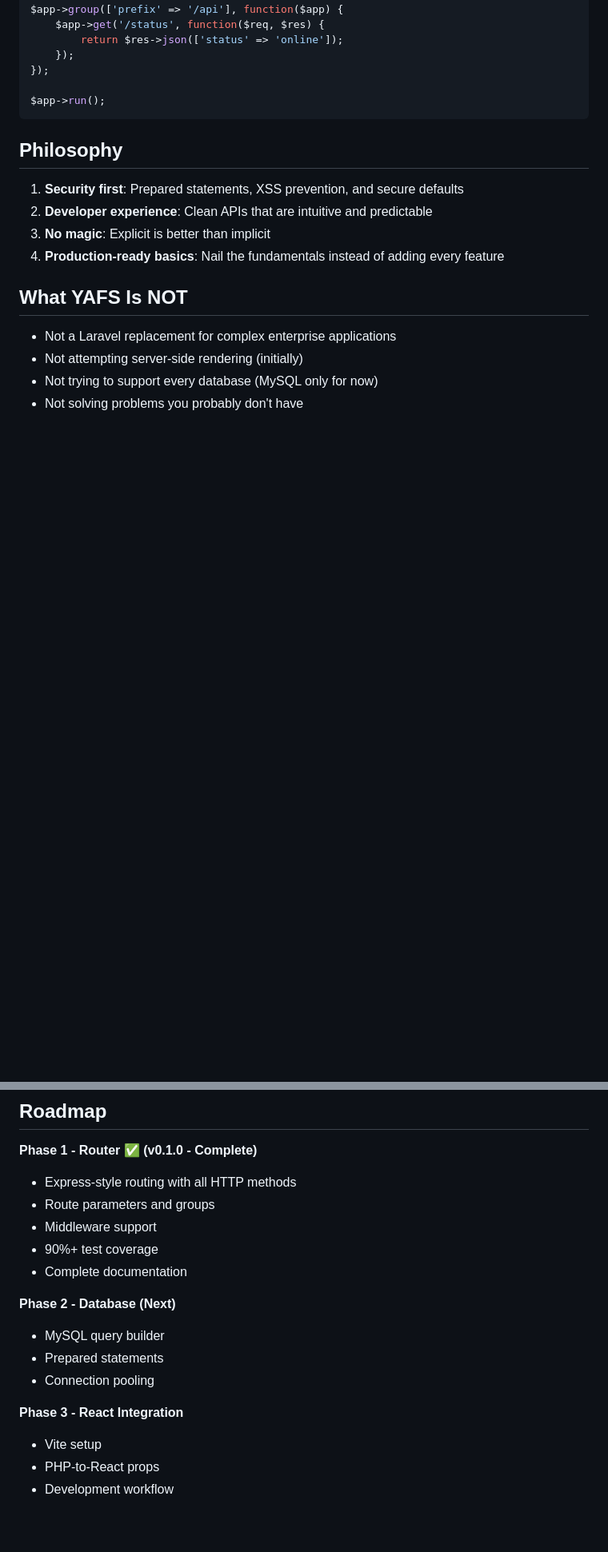
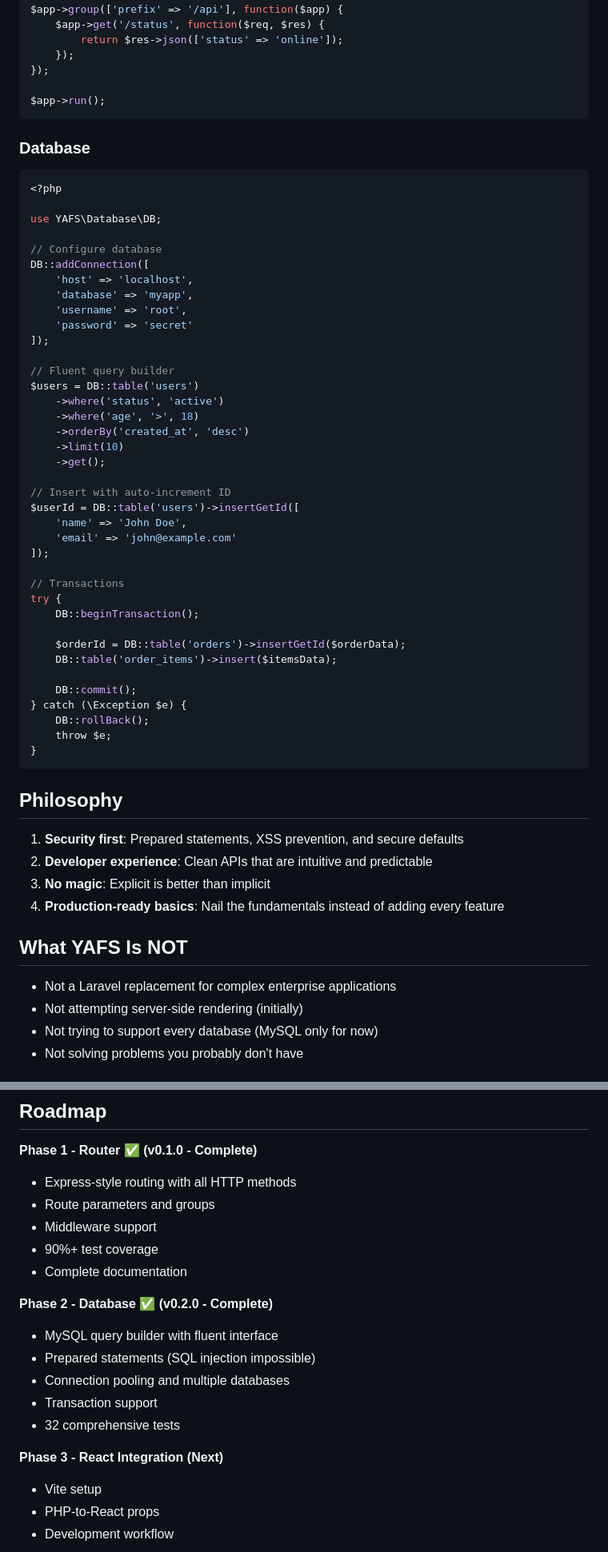
Before and after one commit to DeveloperKeshavKumar/YAFS, a Markdown page: README.md, 2 parts joined by grey strips. Shown at 80% size. Drawn GitHub-style; blank space fills up the shorter version.

Commit message:
[README] update with Query Builder complete

````diff
--- a/README.md
+++ b/README.md
@@ -48,6 +49,48 @@ $app->group(['prefix' => '/api'], function($app) {
 });
 
 $app->run();
+```
+
+### Database
+```php
+<?php
+
+use YAFS\Database\DB;
+
+// Configure database
+DB::addConnection([
+    'host' => 'localhost',
+    'database' => 'myapp',
+    'username' => 'root',
+    'password' => 'secret'
+]);
+
+// Fluent query builder
+$users = DB::table('users')
+    ->where('status', 'active')
+    ->where('age', '>', 18)
+    ->orderBy('created_at', 'desc')
+    ->limit(10)
+    ->get();
+
+// Insert with auto-increment ID
+$userId = DB::table('users')->insertGetId([
+    'name' => 'John Doe',
+    'email' => 'john@example.com'
+]);
+
+// Transactions
+try {
+    DB::beginTransaction();
+
+    $orderId = DB::table('orders')->insertGetId($orderData);
+    DB::table('order_items')->insert($itemsData);
+
+    DB::commit();
+} catch (\Exception $e) {
+    DB::rollBack();
+    throw $e;
+}
 ```
 
 ## Philosophy
@@ -79,12 +122,14 @@ $app->run();
 - 90%+ test coverage
 - Complete documentation
 
-**Phase 2 - Database (Next)**
-- MySQL query builder
-- Prepared statements
-- Connection pooling
+**Phase 2 - Database ✅ (v0.2.0 - Complete)**
+- MySQL query builder with fluent interface
+- Prepared statements (SQL injection impossible)
+- Connection pooling and multiple databases
+- Transaction support
+- 32 comprehensive tests
 
-**Phase 3 - React Integration**
+**Phase 3 - React Integration (Next)**
 - Vite setup
 - PHP-to-React props
 - Development workflow
````
Also changed, not shown: other parts of README.md (+3 -2 lines).
